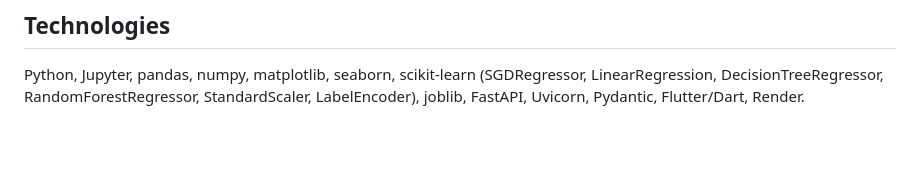
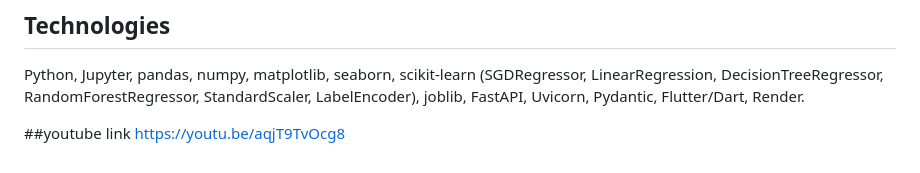
Before and after one commit to u-kevine/linear_regression_model, a Markdown page: README.md, the part around the change. Drawn GitHub-style; blank space fills up the shorter version.

Commit message:
readme file
Added YouTube link to the README file.

```diff
--- a/README.md
+++ b/README.md
@@ -128,3 +128,6 @@ python predict.py                      # single prediction using the saved model
 
 ## Technologies
 Python, Jupyter, pandas, numpy, matplotlib, seaborn, scikit-learn (SGDRegressor, LinearRegression, DecisionTreeRegressor, RandomForestRegressor, StandardScaler, LabelEncoder), joblib, FastAPI, Uvicorn, Pydantic, Flutter/Dart, Render.
+
+##youtube link
+https://youtu.be/aqjT9TvOcg8
```
